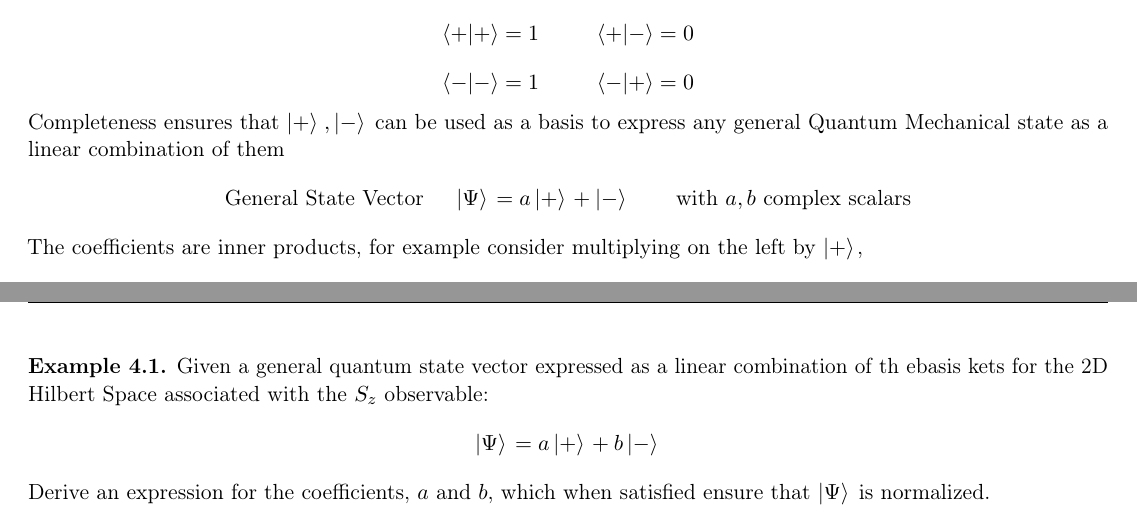
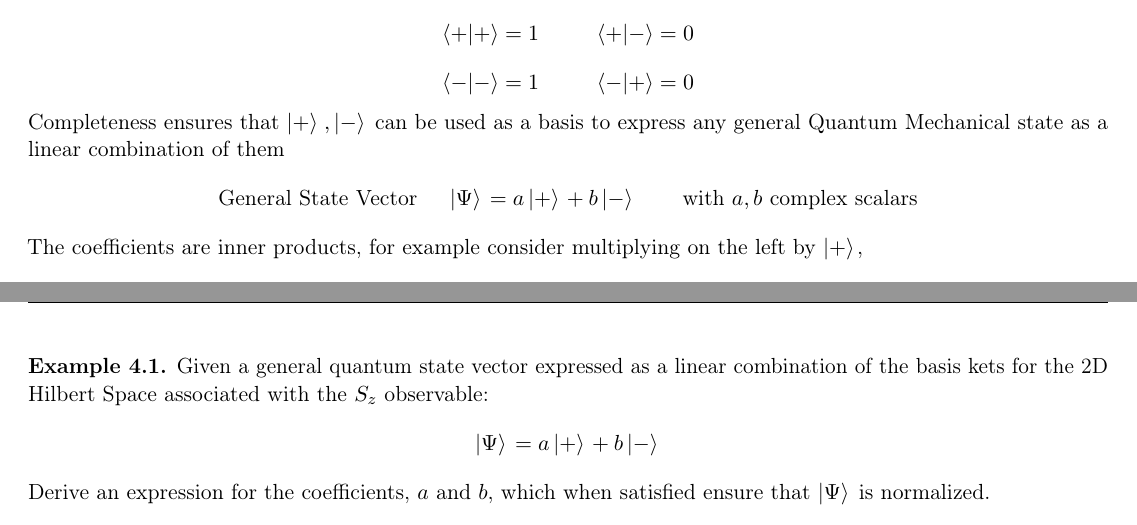
Before and after one commit to snario/course_notes, a LaTeX document (phys234/phys234.tex): two parts of pages 14 and 15 of 19, joined at a grey line, cut so that both start at the same text. Compiled offline with pdfLaTeX.

Commit message:
Fix spelling and coeffecients

```diff
--- a/phys234/phys234.tex
+++ b/phys234/phys234.tex
@@ -452,7 +452,7 @@
          \[ \braket{-}{-} = 1 \ \ \ \ \ \ \ \ \braket{-}{+} = 0 \]
 
          Completeness ensures that $\ket{+}, \ket{-}$ can be used as a basis to express any general Quantum Mechanical state as a linear combination of them
-         \[ \mbox{General State Vector \ \ \ } \ket{\Psi} = a\ket{+} + \ket{-} \mbox{ \ \ \ \ \ with $a, b$ complex scalars}  \]
+         \[ \mbox{General State Vector \ \ \ } \ket{\Psi} = a\ket{+} + b\ket{-} \mbox{ \ \ \ \ \ with $a, b$ complex scalars}  \]
          The coefficients are inner products, for example consider multiplying on the left by $\ket{+}$,
          \begin{align*}
            \braket{+}{\Psi} & = \braket{+}{\left( a\ket{+}+b\ket{-} \right)} \\
@@ -478,7 +478,7 @@
           In Quantum Mechanics we require that all kets (vectors) are normalized.
 
           \begin{exmp}
-            Given a general quantum state vector expressed as a linear combination of th ebasis kets for the 2D Hilbert Space associated with the $S_z$ observable:
+            Given a general quantum state vector expressed as a linear combination of the basis kets for the 2D Hilbert Space associated with the $S_z$ observable:
             \[ \ket{\Psi} = a \ket{+} + b\ket{-} \]
             Derive an expression for the coefficients, $a$ and $b$, which when satisfied ensure that $\ket{\Psi}$ is normalized.
           \end{exmp}
```
